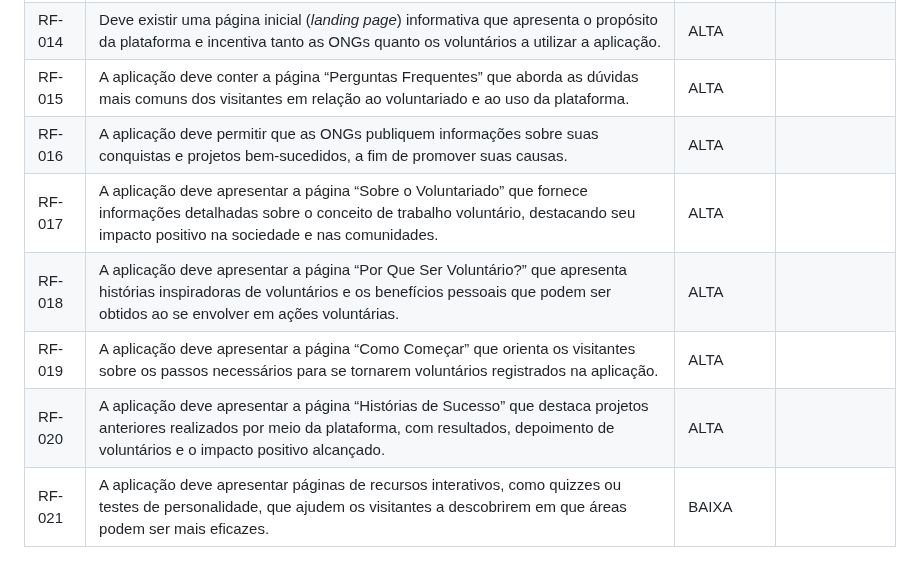
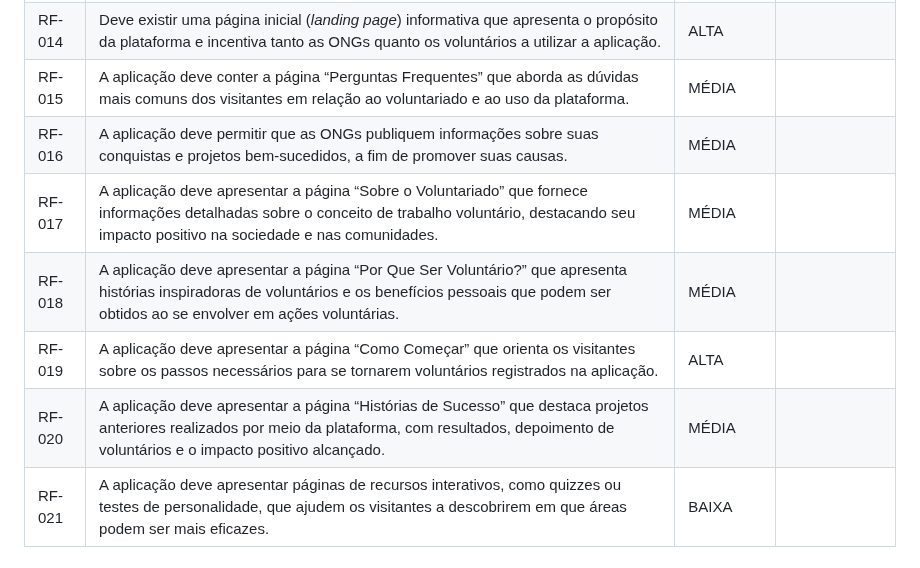
Before and after one commit to ICEI-PUC-Minas-PMV-SI/pmv-si-2023-2-pe1-t2-conecta, a Markdown page: docs/especification.md, the part around the change. GitHub-like rendering.

Commit message:
Implementa correções

```diff
--- a/docs/especification.md
+++ b/docs/especification.md
@@ -56,12 +56,12 @@ As tabelas que se seguem apresentam os requisitos funcionais e não funcionais q
 |RF-012| A aplicação deve fornecer um mecanismo de pesquisa para que os usuários possam encontrar ONGs com base em critérios como área de atuação, localização geográfica e necessidades específicas. | ALTA |  |
 |RF-013| Os voluntários devem poder avaliar as ONGs e projetos com os quais colaboraram, fornecendo feedback e classificações. | MÉDIA |  |
 |RF-014| Deve existir uma página inicial (*landing page*) informativa que apresenta o propósito da plataforma e incentiva tanto as ONGs quanto os voluntários a utilizar a aplicação. | ALTA |  |
-|RF-015| A aplicação deve conter a página “Perguntas Frequentes” que aborda as dúvidas mais comuns dos visitantes em relação ao voluntariado e ao uso da plataforma. | ALTA |  |
-|RF-016| A aplicação deve permitir que as ONGs publiquem informações sobre suas conquistas e projetos bem-sucedidos, a fim de promover suas causas. | ALTA |  |
-|RF-017| A aplicação deve apresentar a página “Sobre o Voluntariado”  que fornece informações detalhadas sobre o conceito de trabalho voluntário, destacando seu impacto positivo na sociedade e nas comunidades. | ALTA |  |
-|RF-018| A aplicação deve apresentar a página “Por Que Ser Voluntário?” que apresenta histórias inspiradoras de voluntários e os benefícios pessoais que podem ser obtidos ao se envolver em ações voluntárias. | ALTA |  |
+|RF-015| A aplicação deve conter a página “Perguntas Frequentes” que aborda as dúvidas mais comuns dos visitantes em relação ao voluntariado e ao uso da plataforma. | MÉDIA |  |
+|RF-016| A aplicação deve permitir que as ONGs publiquem informações sobre suas conquistas e projetos bem-sucedidos, a fim de promover suas causas. | MÉDIA |  |
+|RF-017| A aplicação deve apresentar a página “Sobre o Voluntariado”  que fornece informações detalhadas sobre o conceito de trabalho voluntário, destacando seu impacto positivo na sociedade e nas comunidades. | MÉDIA |  |
+|RF-018| A aplicação deve apresentar a página “Por Que Ser Voluntário?” que apresenta histórias inspiradoras de voluntários e os benefícios pessoais que podem ser obtidos ao se envolver em ações voluntárias. | MÉDIA |  |
 |RF-019| A aplicação deve apresentar a página “Como Começar” que orienta os visitantes sobre os passos necessários para se tornarem voluntários registrados na aplicação. | ALTA |  |
-|RF-020| A aplicação deve apresentar a página “Histórias de Sucesso” que destaca projetos anteriores realizados por meio da plataforma, com resultados, depoimento de voluntários e o impacto positivo alcançado. | ALTA |  |
+|RF-020| A aplicação deve apresentar a página “Histórias de Sucesso” que destaca projetos anteriores realizados por meio da plataforma, com resultados, depoimento de voluntários e o impacto positivo alcançado. | MÉDIA |  |
 |RF-021| A aplicação deve apresentar páginas de recursos interativos, como quizzes ou testes de personalidade, que ajudem os visitantes a descobrirem em que áreas podem ser mais eficazes. | BAIXA |  |
 
 ### Requisitos não Funcionais
```
